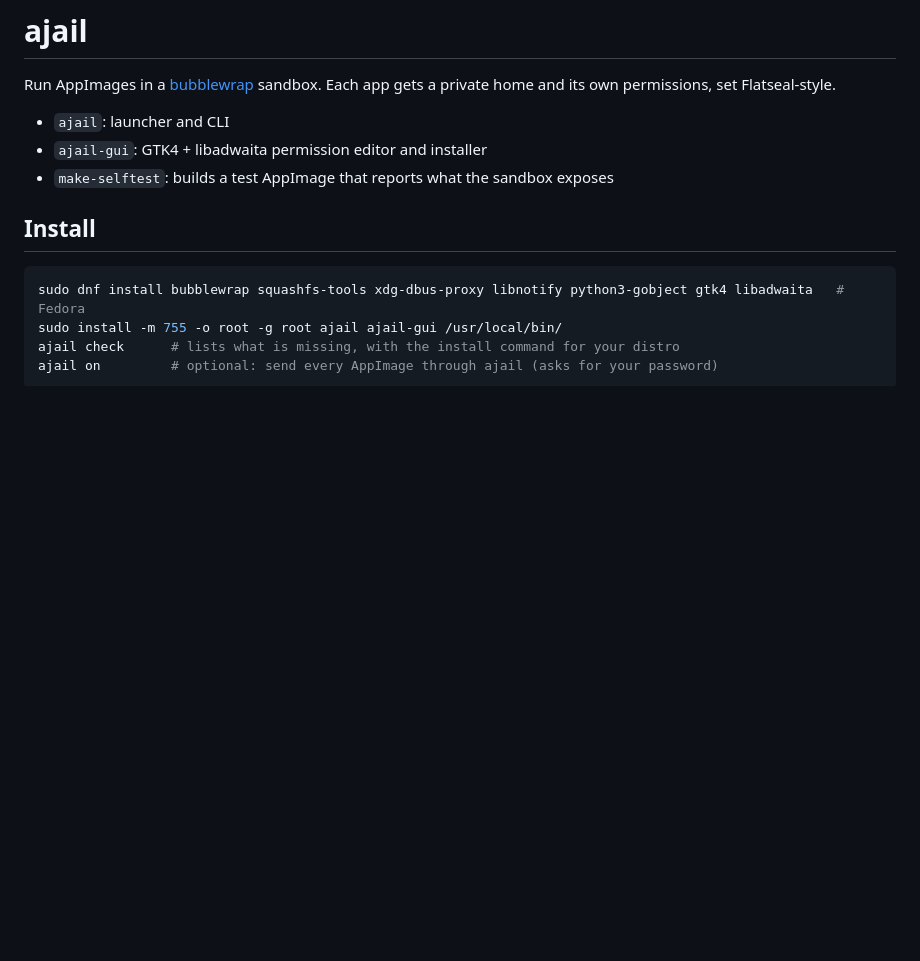
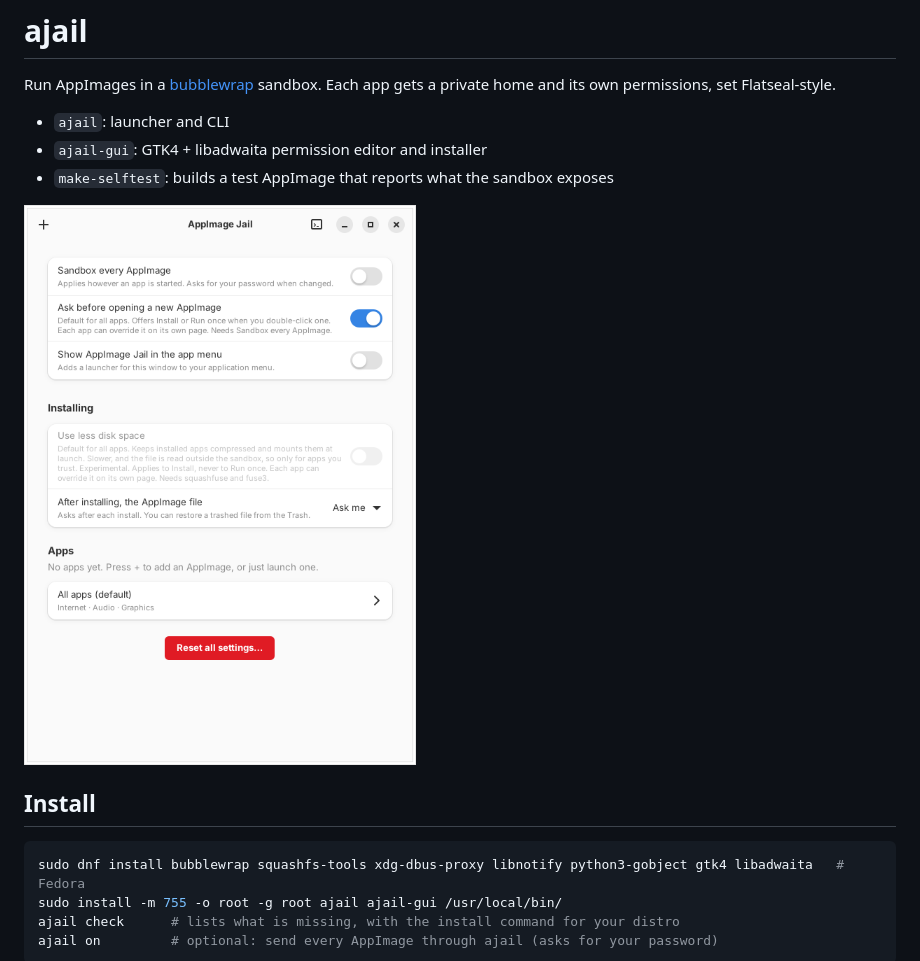
Before and after one commit to outusuke/ajail, a Markdown page: README.md, the part around the change. GitHub-like rendering; pictures changed too: docs/screenshot.png (added); blank space fills up the shorter version.

Commit message:
Add window screenshot to README

```diff
--- a/README.md
+++ b/README.md
@@ -5,6 +5,8 @@ Run AppImages in a [bubblewrap](https://github.com/containers/bubblewrap) sandbo
 - `ajail`: launcher and CLI
 - `ajail-gui`: GTK4 + libadwaita permission editor and installer
 - `make-selftest`: builds a test AppImage that reports what the sandbox exposes
+
+![ajail window](docs/screenshot.png)
 
 ## Install
 
```
